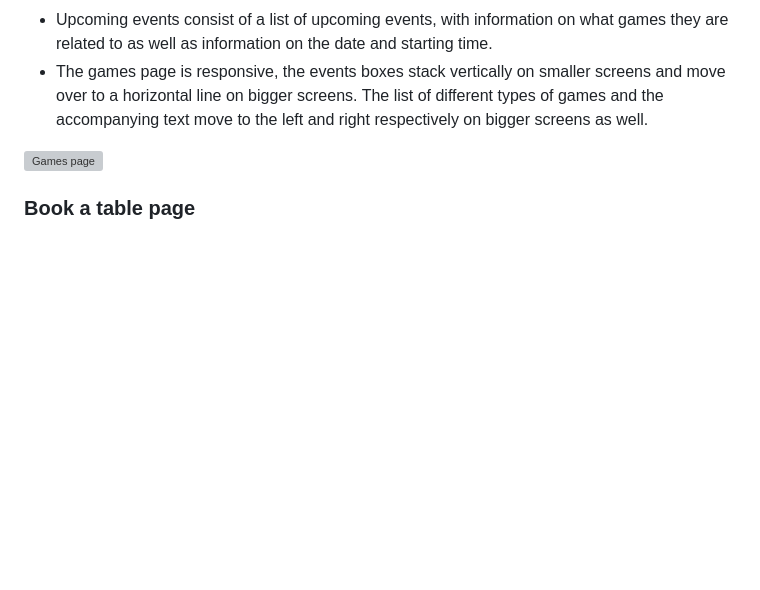
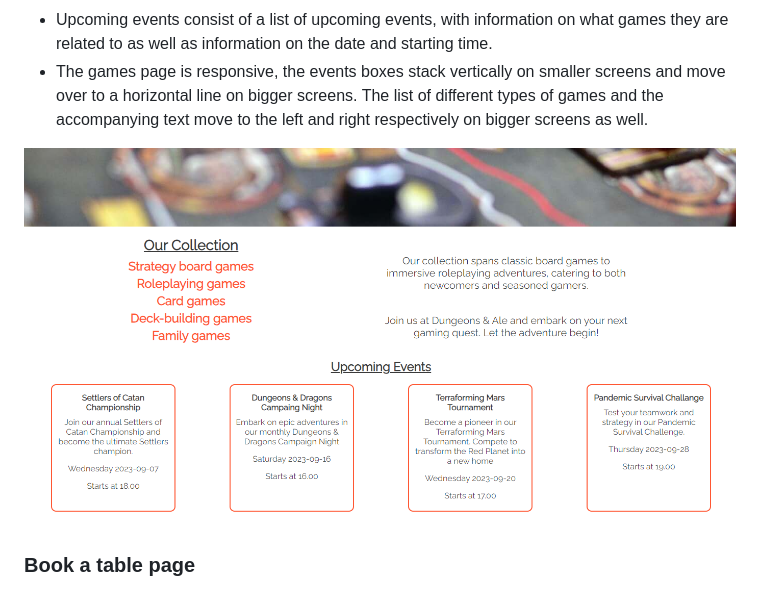
Before and after one commit to MorganStenberg/Dungeons-Ale, a Markdown page: README.md, the part around the change. Rendered like a GitHub page; pictures changed too: documentation/screenshots/games_page_new.PNG (added); blank space fills up the shorter version; grey boxes are pictures that could not be loaded.

Commit message:
add new screenshot to games page

```diff
--- a/README.md
+++ b/README.md
@@ -71,7 +71,7 @@ The website will be useful for new customers who are curious about what kind of
 - Upcoming events consist of a list of upcoming events, with information on what games they are related to as well as information on the date and starting time.
 - The games page is responsive, the events boxes stack vertically on smaller screens and move over to a horizontal line on bigger screens. The list of different types of games and the accompanying text move to the left and right respectively on bigger screens as well.
 
-![Games page](documentation/screenshots/games_page.PNG)
+![Games page](documentation/screenshots/games_page_new.PNG)
 
 ### Book a table page
 - The book a table page contains a form for booking a table, where the user fills in their full name, email address and specifies the number of guests, with a maximum of 8 people. All fields are required. The form increases in size on bigger screens as well as increasing the margin to the sides to keep it centered. Below the form is the contact information for users who have other questions.
```
Also changed, not shown: 1 other file.
